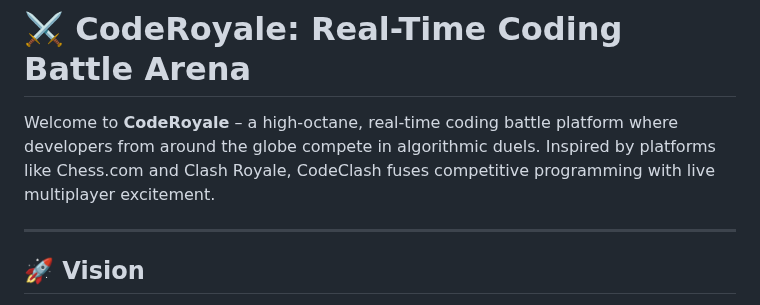
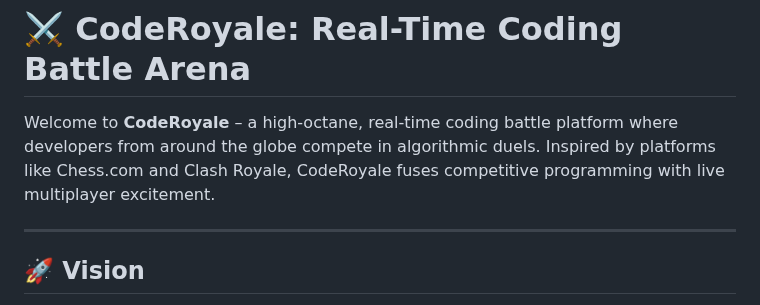
Before and after one commit to ImYash14/Code_Royale, a Markdown page: README.md, the part around the change. GitHub-like rendering.

```diff
--- a/README.md
+++ b/README.md
@@ -1,6 +1,6 @@
 # ⚔️ CodeRoyale: Real-Time Coding Battle Arena
 
-Welcome to **CodeRoyale** – a high-octane, real-time coding battle platform where developers from around the globe compete in algorithmic duels. Inspired by platforms like Chess.com and Clash Royale, CodeClash fuses competitive programming with live multiplayer excitement.
+Welcome to **CodeRoyale** – a high-octane, real-time coding battle platform where developers from around the globe compete in algorithmic duels. Inspired by platforms like Chess.com and Clash Royale, CodeRoyale fuses competitive programming with live multiplayer excitement.
 
 ---
 
```
